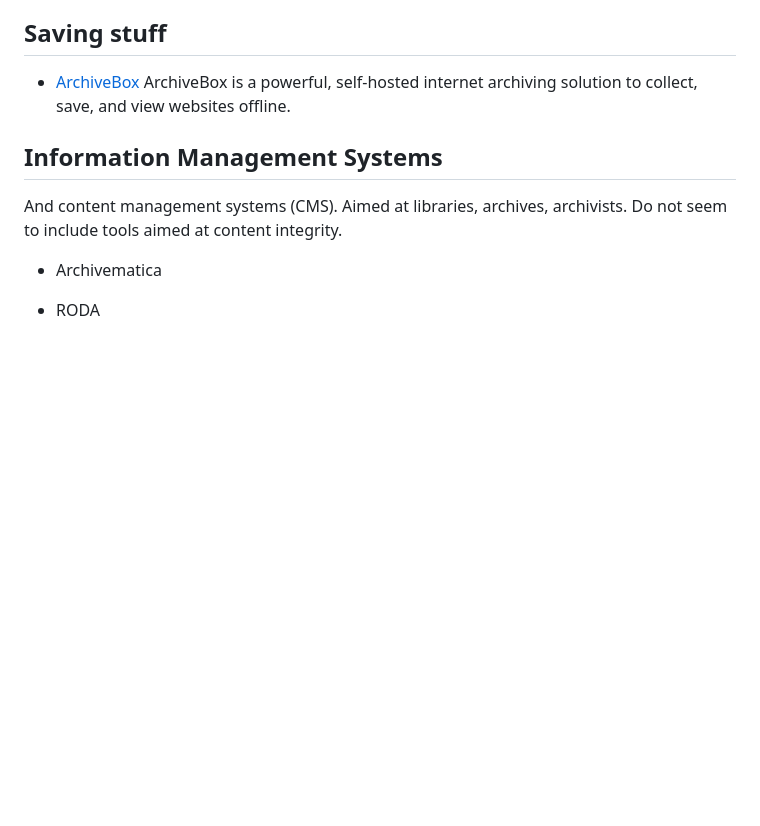
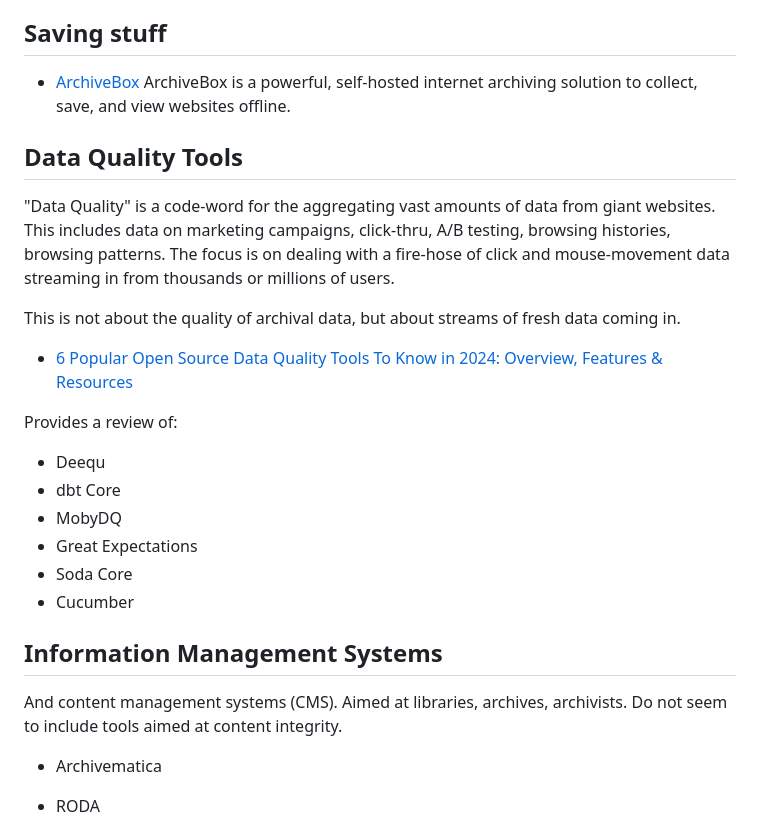
Before and after one commit to linas/archeo, a Markdown page: Systems-Survey.md, the part around the change. GitHub-like rendering; blank space fills up the shorter version.

Commit message:
Data quality tools

```diff
--- a/Systems-Survey.md
+++ b/Systems-Survey.md
@@ -65,6 +65,28 @@ Saving stuff
   ArchiveBox is a powerful, self-hosted internet archiving solution
   to collect, save, and view websites offline.
 
+Data Quality Tools
+------------------
+"Data Quality" is a code-word for the aggregating vast amounts of data
+from giant websites. This includes data on marketing campaigns, click-thru,
+A/B testing, browsing histories, browsing patterns. The focus is on dealing
+with a fire-hose of click and mouse-movement data streaming in from thousands
+or millions of users.
+
+This is not about the quality of archival data, but about streams of fresh
+data coming in.
+
+* [6 Popular Open Source Data Quality Tools To Know in 2024: Overview, Features & Resources](https://atlan.com/open-source-data-quality-tools/)
+
+Provides a review of:
+ * Deequ
+ * dbt Core
+ * MobyDQ
+ * Great Expectations
+ * Soda Core
+ * Cucumber
+
+
 Information Management Systems
 ------------------------------
 And content management systems (CMS). Aimed at libraries, archives,
```
